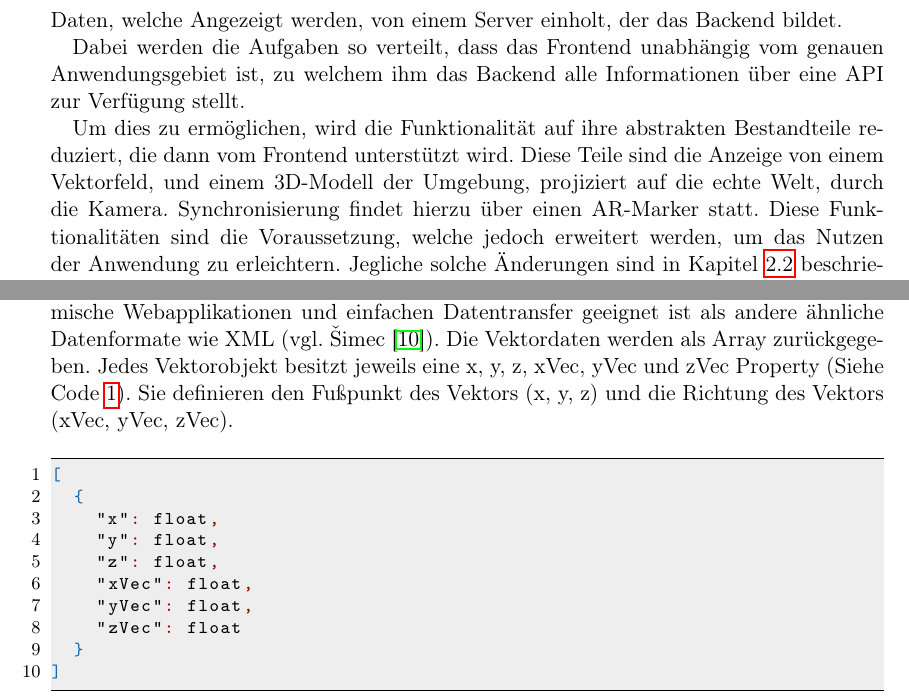
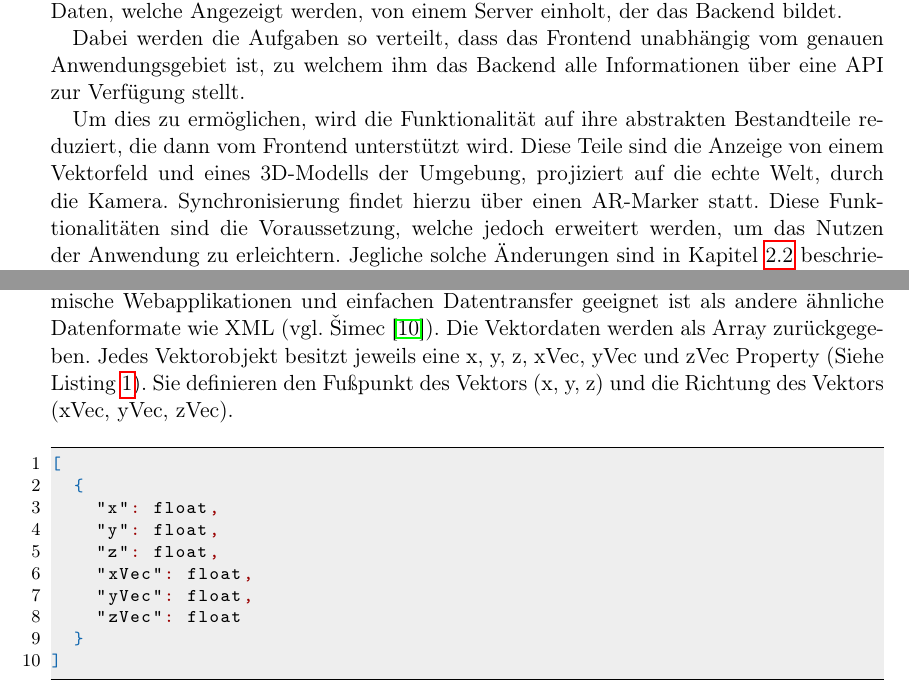
Before and after one commit to MichaMican/ARSensorVisualization, a LaTeX document (doc/ARSensorVisualization.tex, which reads doc/sections/Methods.tex): two parts of pages 7 and 9 of 25, joined at a grey line, cut so that both start at the same text. Compiled offline with pdfLaTeX.

Commit message:
Rename 'Code' to 'Listing'; Minor fixes

```diff
--- a/doc/sections/Methods.tex
+++ b/doc/sections/Methods.tex
@@ -66,8 +66,8 @@ Informationen über eine API zur Verfügung stellt.
 
 Um dies zu ermöglichen, wird die Funktionalität auf ihre abstrakten
 Bestandteile reduziert, die dann vom Frontend unterstützt wird.
-Diese Teile sind die Anzeige von einem Vektorfeld, und einem
-3D-Modell der Umgebung, projiziert auf die echte Welt, durch die
+Diese Teile sind die Anzeige von einem Vektorfeld und eines
+3D-Modells der Umgebung, projiziert auf die echte Welt, durch die
 Kamera. Synchronisierung findet hierzu über einen AR-Marker statt.
 Diese Funktionalitäten sind die Voraussetzung, welche jedoch
 erweitert werden, um das Nutzen der Anwendung zu erleichtern.
@@ -208,7 +208,7 @@ da JSON besser für dynamische Webapplikationen und einfachen
 Datentransfer geeignet ist als andere ähnliche Datenformate wie
 XML (vgl. Šimec \cite{comparisonJsonXml}). Die Vektordaten werden
 als Array zurückgegeben. Jedes Vektorobjekt besitzt jeweils eine
-x, y, z, xVec, yVec und zVec Property (Siehe Code \ref{code:VecJSON}).
+x, y, z, xVec, yVec und zVec Property (Siehe \lstlistingname\space \ref{code:VecJSON}).
 Sie definieren den Fußpunkt des Vektors (x, y, z) und die Richtung
 des Vektors (xVec, yVec, zVec).
 
```
Also changed, not shown: doc/sections/Methods.tex (2 more changed lines).
